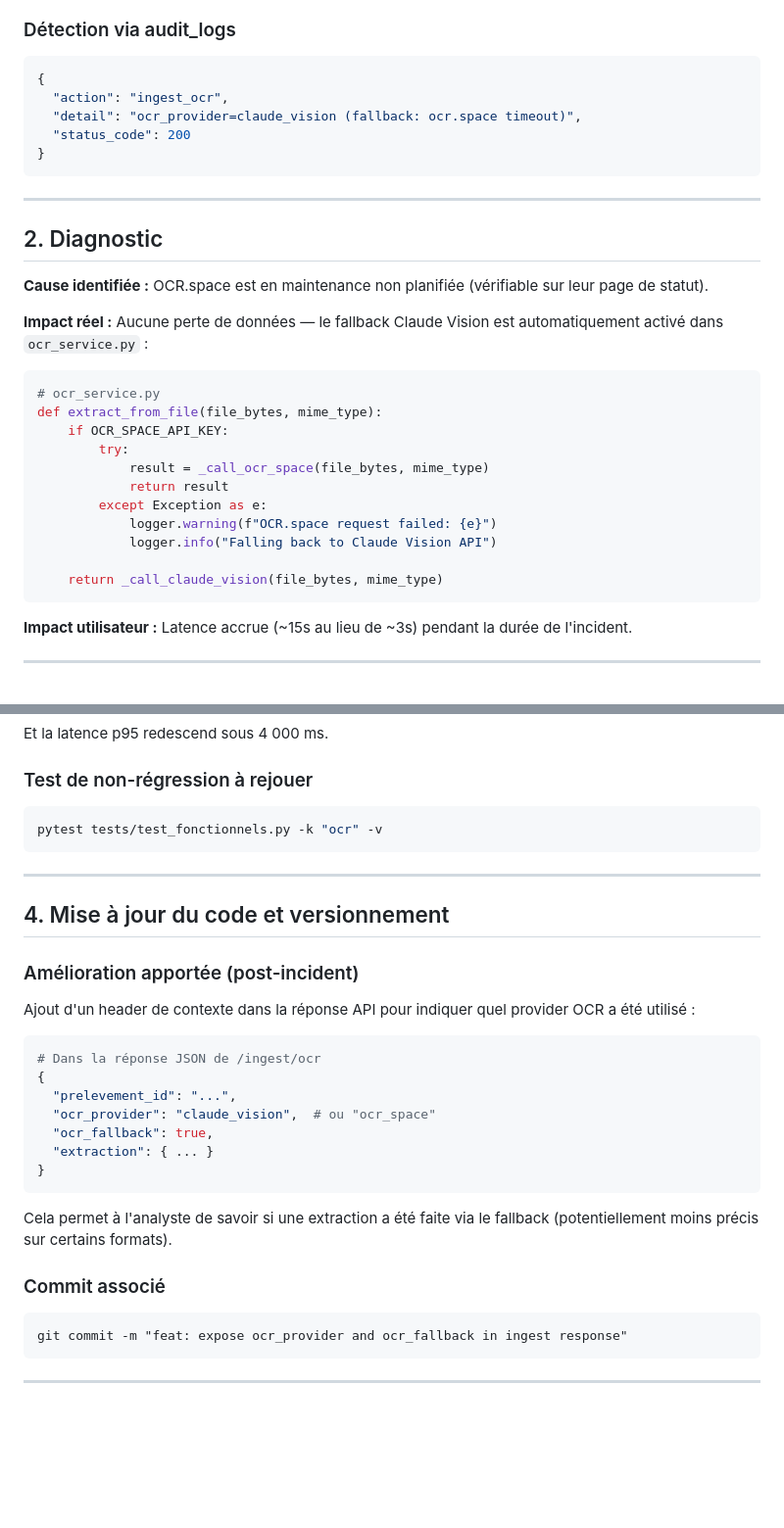
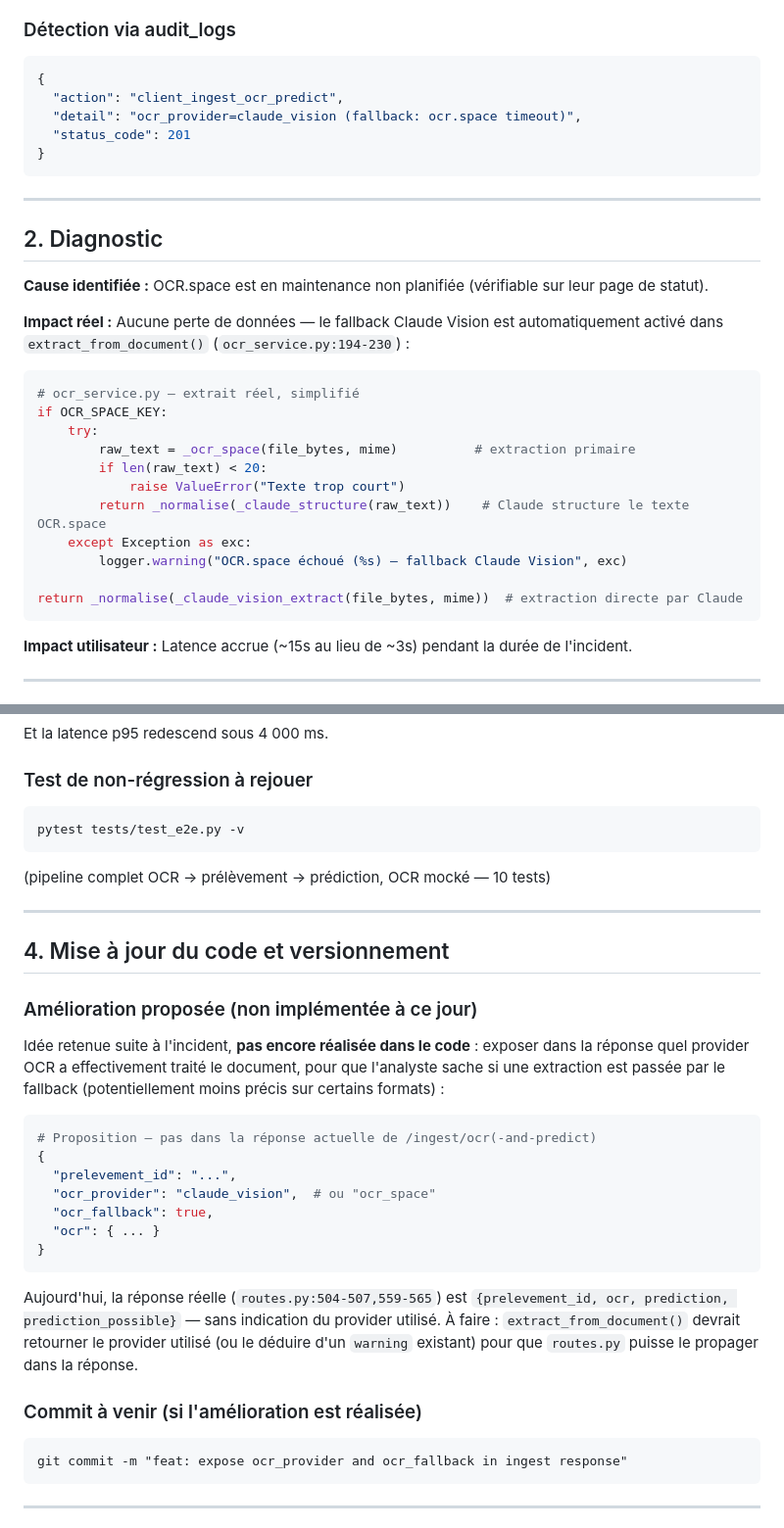
Before and after one commit to ali-bousrira/VigiEau, a Markdown page: docs/incident.md, 2 parts joined by grey strips. Shown at 98% size. GitHub-like rendering; blank space fills up the shorter version.

Commit message:
docs: corrige la derive de incident.md par rapport au code reel
extract_from_file -> extract_from_document, nom d'action d'audit
client_ingest_ocr_predict, reponse ocr_provider/ocr_fallback marquee
comme proposee et non implementee (elle ne l'a jamais ete), commande de
non-regression pointee vers test_e2e.py (test_fonctionnels.py -k ocr ne
matchait plus rien depuis sa reecriture).

````diff
--- a/docs/incident.md
+++ b/docs/incident.md
@@ -37,9 +37,9 @@ Les logs Flask montrent :
 ### Détection via audit_logs
 ```json
 {
-  "action": "ingest_ocr",
+  "action": "client_ingest_ocr_predict",
   "detail": "ocr_provider=claude_vision (fallback: ocr.space timeout)",
-  "status_code": 200
+  "status_code": 201
 }
 ```
 
@@ -49,20 +49,20 @@ Les logs Flask montrent :
 
 **Cause identifiée :** OCR.space est en maintenance non planifiée (vérifiable sur leur page de statut).
 
-**Impact réel :** Aucune perte de données — le fallback Claude Vision est automatiquement activé dans `ocr_service.py` :
+**Impact réel :** Aucune perte de données — le fallback Claude Vision est automatiquement activé dans `extract_from_document()` (`ocr_service.py:194-230`) :
 
 ```python
-# ocr_service.py
-def extract_from_file(file_bytes, mime_type):
-    if OCR_SPACE_API_KEY:
-        try:
-            result = _call_ocr_space(file_bytes, mime_type)
-            return result
-        except Exception as e:
-            logger.warning(f"OCR.space request failed: {e}")
-            logger.info("Falling back to Claude Vision API")
+# ocr_service.py — extrait réel, simplifié
+if OCR_SPACE_KEY:
+    try:
+        raw_text = _ocr_space(file_bytes, mime)          # extraction primaire
+        if len(raw_text) < 20:
+            raise ValueError("Texte trop court")
+        return _normalise(_claude_structure(raw_text))    # Claude structure le texte OCR.space
+    except Exception as exc:
+        logger.warning("OCR.space échoué (%s) — fallback Claude Vision", exc)
 
-    return _call_claude_vision(file_bytes, mime_type)
+return _normalise(_claude_vision_extract(file_bytes, mime))  # extraction directe par Claude
 ```
 
 **Impact utilisateur :** Latence accrue (~15s au lieu de ~3s) pendant la durée de l'incident.
@@ -86,30 +86,38 @@ Et la latence p95 redescend sous 4 000 ms.
 
 ### Test de non-régression à rejouer
 ```bash
-pytest tests/test_fonctionnels.py -k "ocr" -v
+pytest tests/test_e2e.py -v
 ```
+(pipeline complet OCR → prélèvement → prédiction, OCR mocké — 10 tests)
 
 ---
 
 ## 4. Mise à jour du code et versionnement
 
-### Amélioration apportée (post-incident)
+### Amélioration proposée (non implémentée à ce jour)
 
-Ajout d'un header de contexte dans la réponse API pour indiquer quel provider OCR a été utilisé :
+Idée retenue suite à l'incident, **pas encore réalisée dans le code** :
+exposer dans la réponse quel provider OCR a effectivement traité le
+document, pour que l'analyste sache si une extraction est passée par le
+fallback (potentiellement moins précis sur certains formats) :
 
 ```python
-# Dans la réponse JSON de /ingest/ocr
+# Proposition — pas dans la réponse actuelle de /ingest/ocr(-and-predict)
 {
   "prelevement_id": "...",
   "ocr_provider": "claude_vision",  # ou "ocr_space"
   "ocr_fallback": true,
-  "extraction": { ... }
+  "ocr": { ... }
 }
 ```
 
-Cela permet à l'analyste de savoir si une extraction a été faite via le fallback (potentiellement moins précis sur certains formats).
+Aujourd'hui, la réponse réelle (`routes.py:504-507,559-565`) est
+`{prelevement_id, ocr, prediction, prediction_possible}` — sans indication
+du provider utilisé. À faire : `extract_from_document()` devrait retourner
+le provider utilisé (ou le déduire d'un `warning` existant) pour que
+`routes.py` puisse le propager dans la réponse.
 
-### Commit associé
+### Commit à venir (si l'amélioration est réalisée)
 ```
 git commit -m "feat: expose ocr_provider and ocr_fallback in ingest response"
 ```
````
